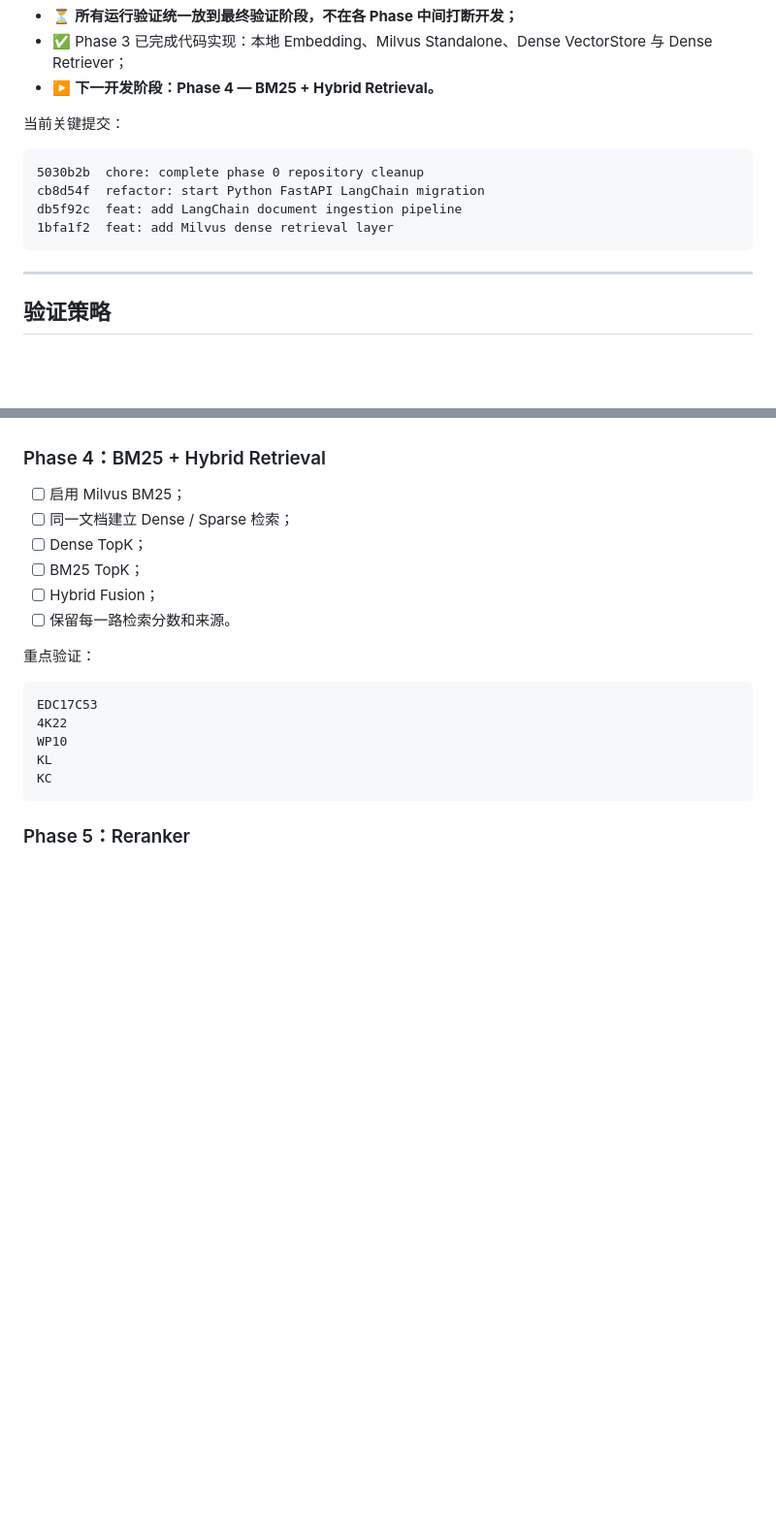
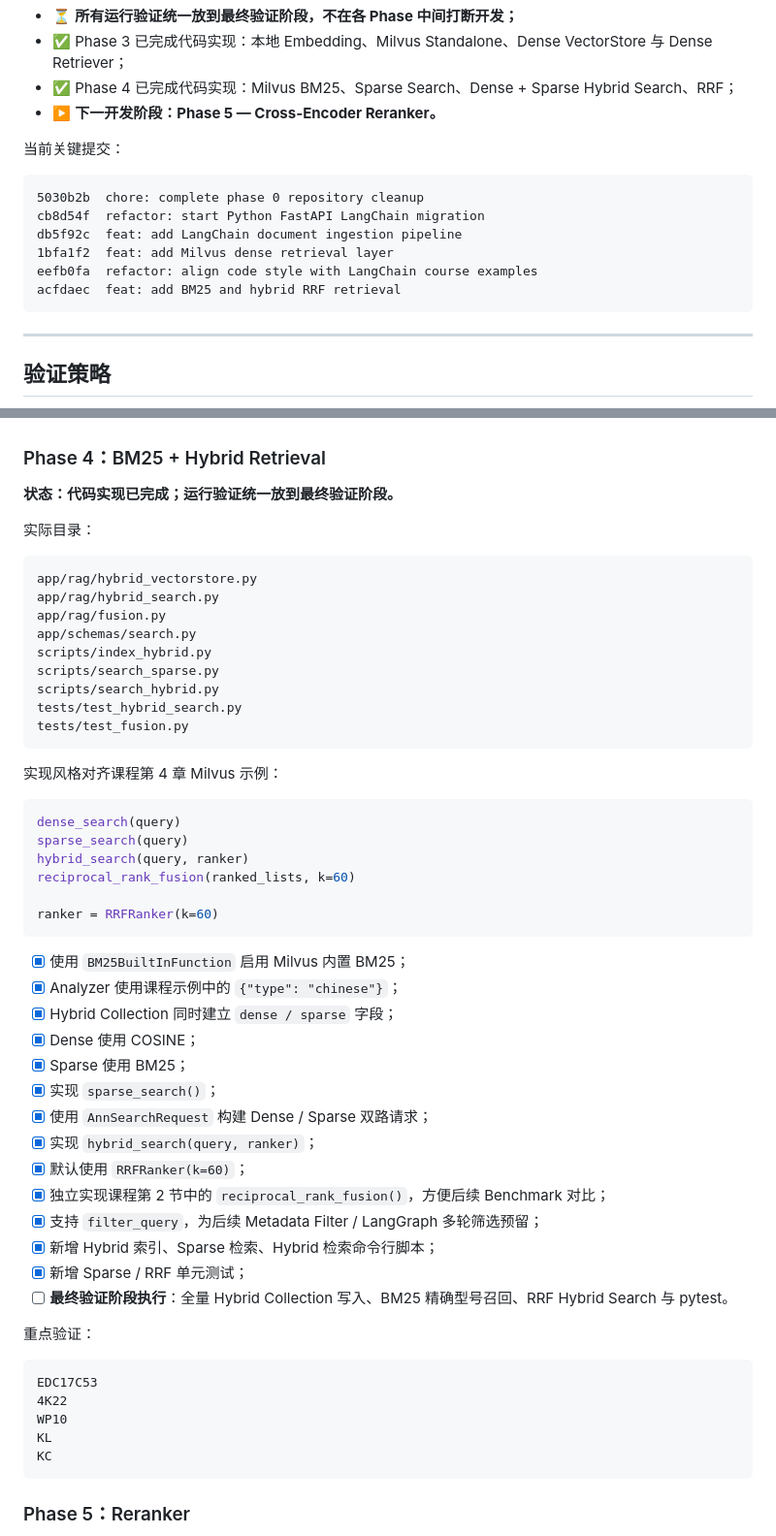
Before and after one commit to boshilin123/chatbot-circuit-diagram, a Markdown page: LANGCHAIN_RAG_REFACTOR_PLAN.md, 2 parts joined by grey strips. Shown at 97% size. Drawn GitHub-style; blank space fills up the shorter version.

Commit message:
docs: mark phase 4 hybrid retrieval complete

````diff
--- a/LANGCHAIN_RAG_REFACTOR_PLAN.md
+++ b/LANGCHAIN_RAG_REFACTOR_PLAN.md
@@ -23,7 +23,8 @@
 - ✅ Phase 2 已完成代码实现：CSV Loader、Document Schema、导入脚本与 Loader 测试；
 - ⏳ **所有运行验证统一放到最终验证阶段，不在各 Phase 中间打断开发；**
 - ✅ Phase 3 已完成代码实现：本地 Embedding、Milvus Standalone、Dense VectorStore 与 Dense Retriever；
-- ▶️ **下一开发阶段：Phase 4 — BM25 + Hybrid Retrieval。**
+- ✅ Phase 4 已完成代码实现：Milvus BM25、Sparse Search、Dense + Sparse Hybrid Search、RRF；
+- ▶️ **下一开发阶段：Phase 5 — Cross-Encoder Reranker。**
 
 当前关键提交：
 
@@ -32,6 +33,8 @@
 cb8d54f  refactor: start Python FastAPI LangChain migration
 db5f92c  feat: add LangChain document ingestion pipeline
 1bfa1f2  feat: add Milvus dense retrieval layer
+eefb0fa  refactor: align code style with LangChain course examples
+acfdaec  feat: add BM25 and hybrid RRF retrieval
 ```
 
 ---
@@ -1110,12 +1113,47 @@ docker-compose.yml
 
 ### Phase 4：BM25 + Hybrid Retrieval
 
-- [ ] 启用 Milvus BM25；
-- [ ] 同一文档建立 Dense / Sparse 检索；
-- [ ] Dense TopK；
-- [ ] BM25 TopK；
-- [ ] Hybrid Fusion；
-- [ ] 保留每一路检索分数和来源。
+**状态：代码实现已完成；运行验证统一放到最终验证阶段。**
+
+实际目录：
+
+```text
+app/rag/hybrid_vectorstore.py
+app/rag/hybrid_search.py
+app/rag/fusion.py
+app/schemas/search.py
+scripts/index_hybrid.py
+scripts/search_sparse.py
+scripts/search_hybrid.py
+tests/test_hybrid_search.py
+tests/test_fusion.py
+```
+
+实现风格对齐课程第 4 章 Milvus 示例：
+
+```python
+dense_search(query)
+sparse_search(query)
+hybrid_search(query, ranker)
+reciprocal_rank_fusion(ranked_lists, k=60)
+
+ranker = RRFRanker(k=60)
+```
+
+- [x] 使用 `BM25BuiltInFunction` 启用 Milvus 内置 BM25；
+- [x] Analyzer 使用课程示例中的 `{"type": "chinese"}`；
+- [x] Hybrid Collection 同时建立 `dense / sparse` 字段；
+- [x] Dense 使用 COSINE；
+- [x] Sparse 使用 BM25；
+- [x] 实现 `sparse_search()`；
+- [x] 使用 `AnnSearchRequest` 构建 Dense / Sparse 双路请求；
+- [x] 实现 `hybrid_search(query, ranker)`；
+- [x] 默认使用 `RRFRanker(k=60)`；
+- [x] 独立实现课程第 2 节中的 `reciprocal_rank_fusion()`，方便后续 Benchmark 对比；
+- [x] 支持 `filter_query`，为后续 Metadata Filter / LangGraph 多轮筛选预留；
+- [x] 新增 Hybrid 索引、Sparse 检索、Hybrid 检索命令行脚本；
+- [x] 新增 Sparse / RRF 单元测试；
+- [ ] **最终验证阶段执行**：全量 Hybrid Collection 写入、BM25 精确型号召回、RRF Hybrid Search 与 pytest。
 
 重点验证：
 
````
